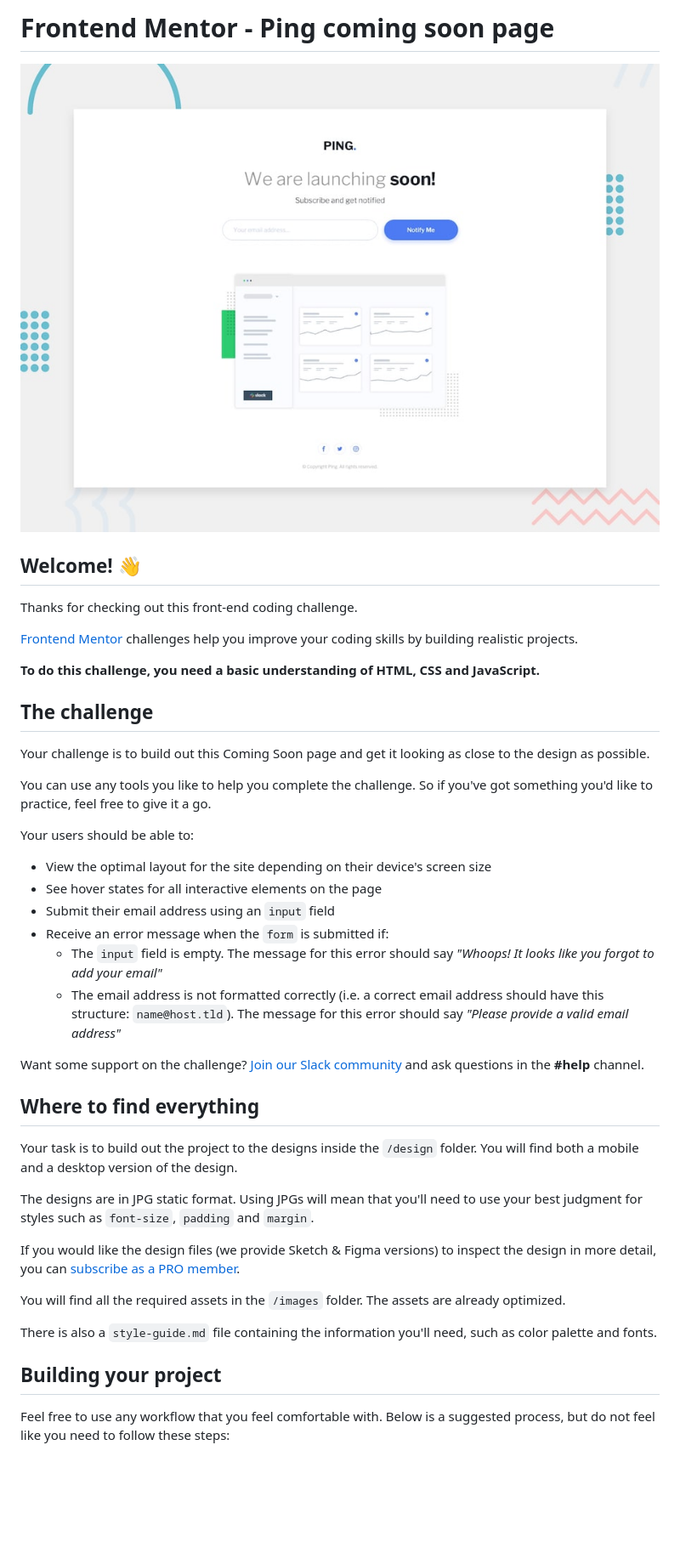
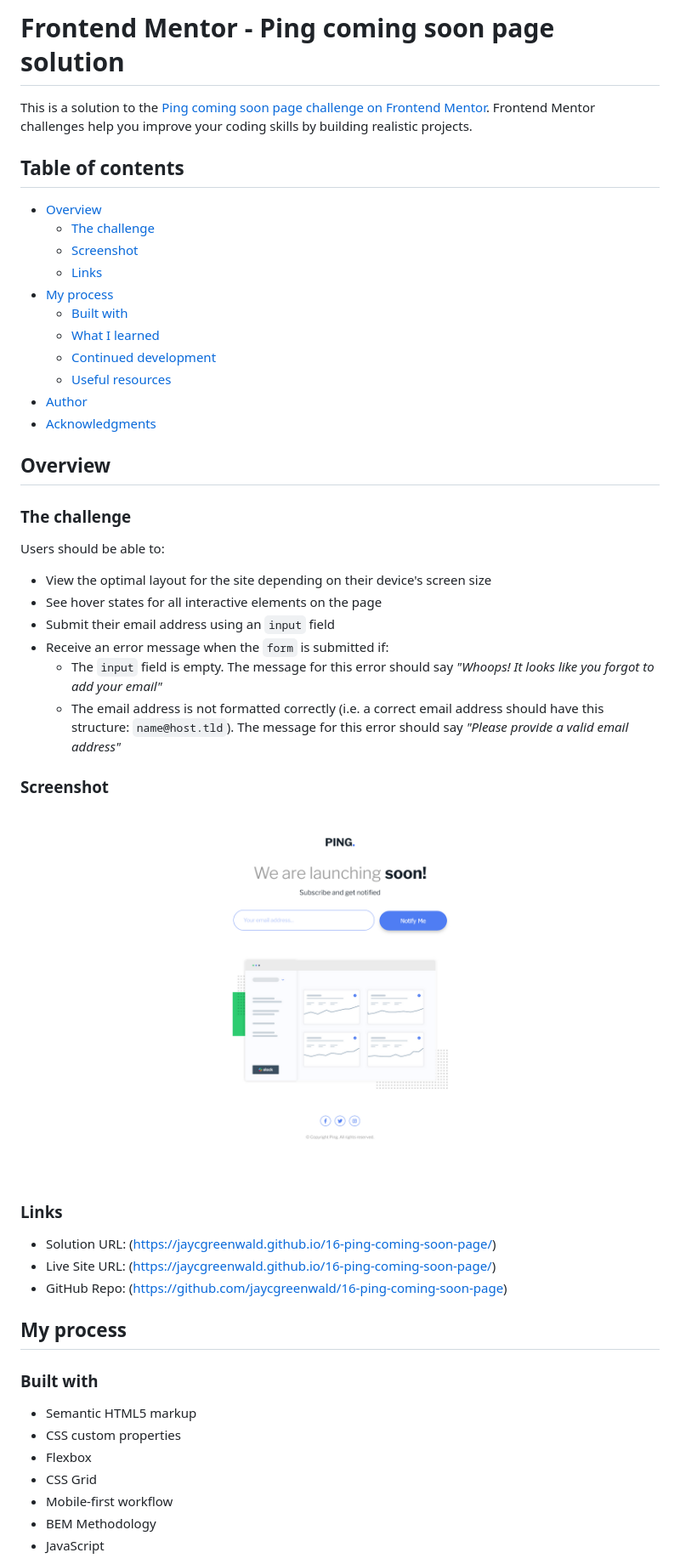
Before and after one commit to jaycgreenwald/16-ping-coming-soon-page, a Markdown page: README.md, the part around the change printed below. Shown: that part at 85% size. GitHub-like rendering; pictures changed too: screenshot.png (added); blank space fills up the shorter version.

Commit message:
7/2/2022 - Last changes before submission
Minor updates to prepare for submission including the README.

```diff
--- a/README.md
+++ b/README.md
@@ -1,22 +1,27 @@
-# Frontend Mentor - Ping coming soon page
+# Frontend Mentor - Ping coming soon page solution
 
-![Design preview for the Ping coming soon page coding challenge](./design/desktop-preview.jpg)
+This is a solution to the [Ping coming soon page challenge on Frontend Mentor](https://www.frontendmentor.io/challenges/ping-single-column-coming-soon-page-5cadd051fec04111f7b848da). Frontend Mentor challenges help you improve your coding skills by building realistic projects.
 
-## Welcome! 👋
+## Table of contents
 
-Thanks for checking out this front-end coding challenge.
+- [Overview](#overview)
+  - [The challenge](#the-challenge)
+  - [Screenshot](#screenshot)
+  - [Links](#links)
+- [My process](#my-process)
+  - [Built with](#built-with)
+  - [What I learned](#what-i-learned)
+  - [Continued development](#continued-development)
+  - [Useful resources](#useful-resources)
+- [Author](#author)
+- [Acknowledgments](#acknowledgments)
 
-[Frontend Mentor](https://www.frontendmentor.io) challenges help you improve your coding skills by building realistic projects.
+## Overview
 
-**To do this challenge, you need a basic understanding of HTML, CSS and JavaScript.**
 
-## The challenge
+### The challenge
 
-Your challenge is to build out this Coming Soon page and get it looking as close to the design as possible.
-
-You can use any tools you like to help you complete the challenge. So if you've got something you'd like to practice, feel free to give it a go.
-
-Your users should be able to:
+Users should be able to:
 
 - View the optimal layout for the site depending on their device's screen size
 - See hover states for all interactive elements on the page
@@ -25,21 +30,27 @@ Your users should be able to:
 	- The `input` field is empty. The message for this error should say *"Whoops! It looks like you forgot to add your email"*
 	- The email address is not formatted correctly (i.e. a correct email address should have this structure: `name@host.tld`). The message for this error should say *"Please provide a valid email address"*
 
-Want some support on the challenge? [Join our Slack community](https://www.frontendmentor.io/slack) and ask questions in the **#help** channel.
 
-## Where to find everything
+### Screenshot
 
-Your task is to build out the project to the designs inside the `/design` folder. You will find both a mobile and a desktop version of the design.
+![](./screenshot.png)
 
-The designs are in JPG static format. Using JPGs will mean that you'll need to use your best judgment for styles such as `font-size`, `padding` and `margin`.
 
-If you would like the design files (we provide Sketch & Figma versions) to inspect the design in more detail, you can [subscribe as a PRO member](https://www.frontendmentor.io/pro).
+### Links
 
-You will find all the required assets in the `/images` folder. The assets are already optimized.
+- Solution URL: (https://jaycgreenwald.github.io/16-ping-coming-soon-page/)
+- Live Site URL: (https://jaycgreenwald.github.io/16-ping-coming-soon-page/)
+- GitHub Repo: (https://github.com/jaycgreenwald/16-ping-coming-soon-page)
 
-There is also a `style-guide.md` file containing the information you'll need, such as color palette and fonts.
+## My process
 
-## Building your project
+### Built with
 
-Feel free to use any workflow that you feel comfortable with. Below is a suggested process, but do not feel like you need to follow these steps:
+- Semantic HTML5 markup
+- CSS custom properties
+- Flexbox
+- CSS Grid
+- Mobile-first workflow
+- BEM Methodology
+- JavaScript
 
```
Also changed, not shown: other parts of README.md (+19 -37 lines), 1 other file.
